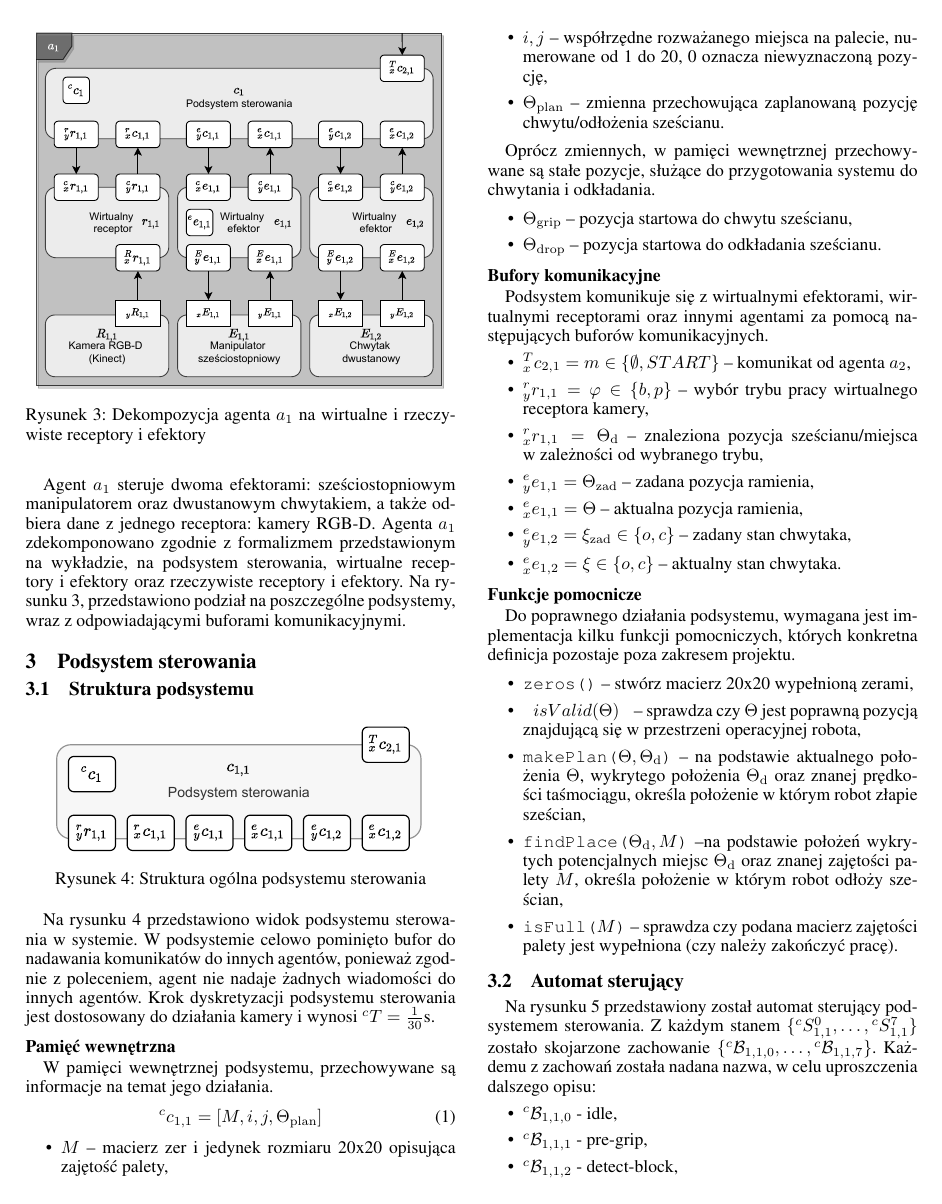
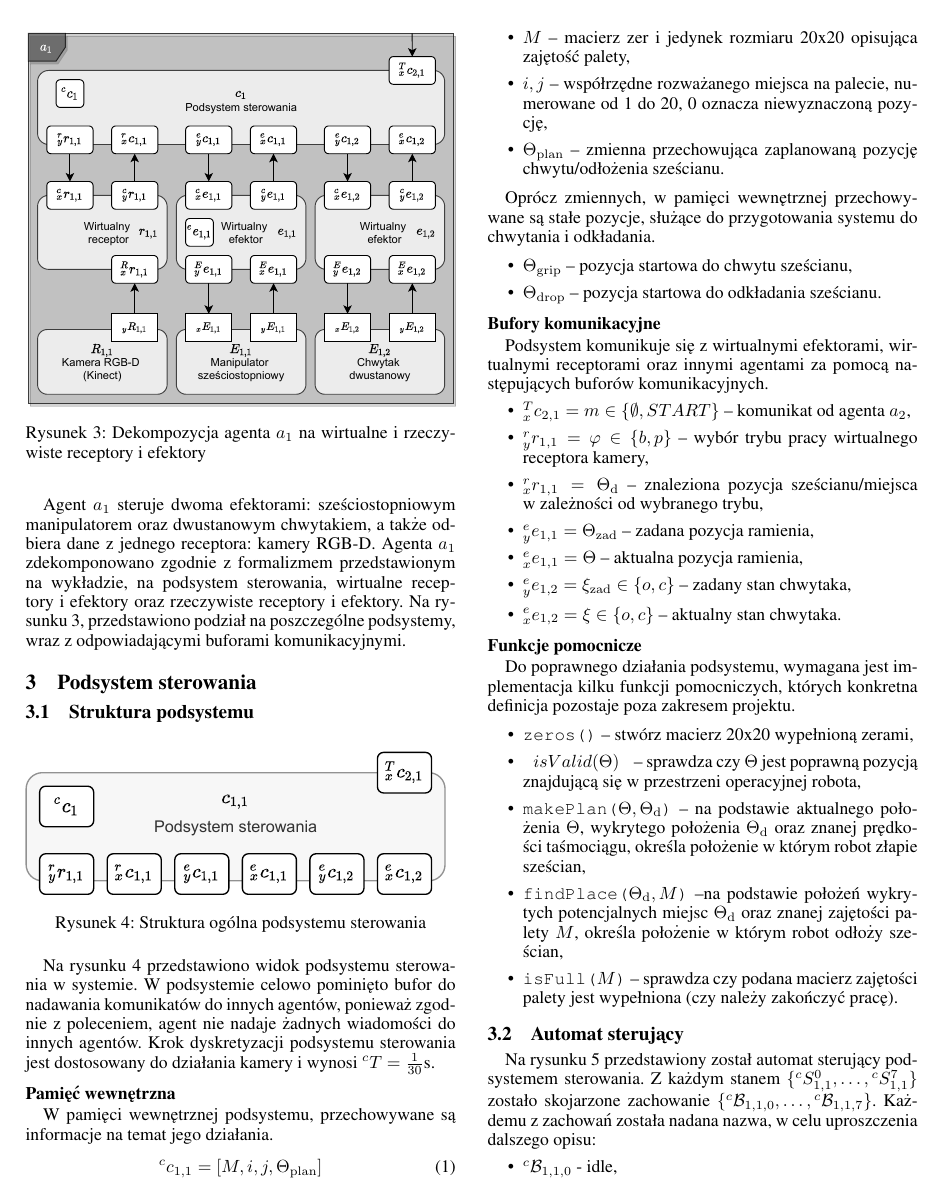
Before and after one commit to kubasikora/ISR-Projekt, a LaTeX document (SprawozdanieISR.tex, which reads tex/02-struktura-systemu.tex): page 2 of 8. Compiled offline with pdfLaTeX.

Commit message:
larger figs 3 and 4

```diff
--- a/tex/02-struktura-systemu.tex
+++ b/tex/02-struktura-systemu.tex
@@ -31,8 +31,8 @@ W~systemie można wyróżnić dwóch agentów: agenta $a_{1}$ wykonującego zada
 \end{figure}
 
 \begin{figure}[t]
-    \centering
-    \includegraphics[width=\columnwidth]{figures/ISR-agent-decomposition.pdf}
+    \leftskip-0.5em
+    \includegraphics[width=1.05\columnwidth]{figures/ISR-agent-decomposition.pdf}
     \caption{Dekompozycja agenta $a_{1}$ na wirtualne i~rzeczywiste receptory i~efektory}
     \label{fig:dekompozycja-agent-1}
 \end{figure}
```
Also changed, not shown: tex/03-podsystem-sterowania.tex (+2 -2 lines).
